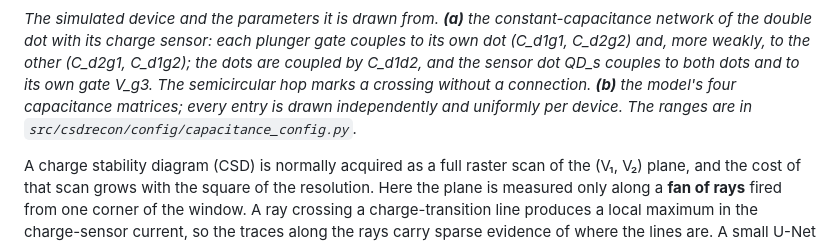
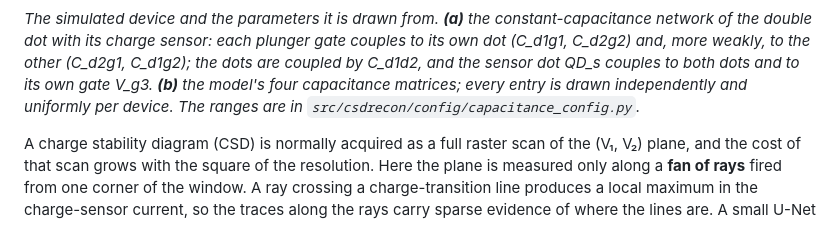
Before and after one commit to Ehsan-Japan/probabilistic-csd-reconstruction, a Markdown page: README.md, the part around the change. Rendered like a GitHub page.

Commit message:
Drop the hop sentence from the device figure caption
Co-Authored-By: Claude Opus 5 <noreply@anthropic.com>

```diff
--- a/README.md
+++ b/README.md
@@ -12,10 +12,9 @@ E. Alizadeh Kashtiban, T. Fujita, A. Oiwa — Osaka University
 constant-capacitance network of the double dot with its charge sensor: each
 plunger gate couples to its own dot (C_d1g1, C_d2g2) and, more weakly, to the
 other (C_d2g1, C_d1g2); the dots are coupled by C_d1d2, and the sensor dot
-QD_s couples to both dots and to its own gate V_g3. The semicircular hop
-marks a crossing without a connection. **(b)** the model's four capacitance
-matrices; every entry is drawn independently and uniformly per device. The
-ranges are in `src/csdrecon/config/capacitance_config.py`.*
+QD_s couples to both dots and to its own gate V_g3. **(b)** the model's four
+capacitance matrices; every entry is drawn independently and uniformly per
+device. The ranges are in `src/csdrecon/config/capacitance_config.py`.*
 
 A charge stability diagram (CSD) is normally acquired as a full raster scan of
 the (V₁, V₂) plane, and the cost of that scan grows with the square of the
```
